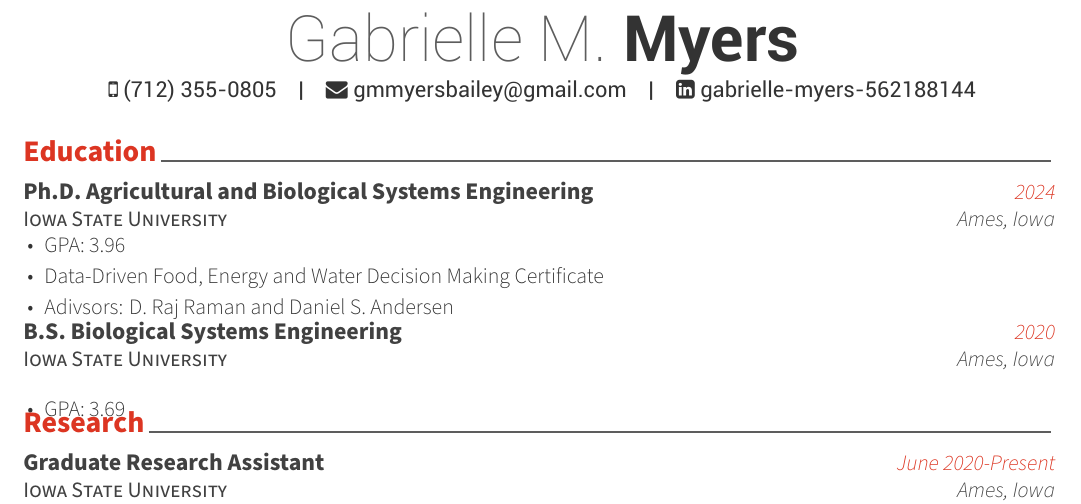
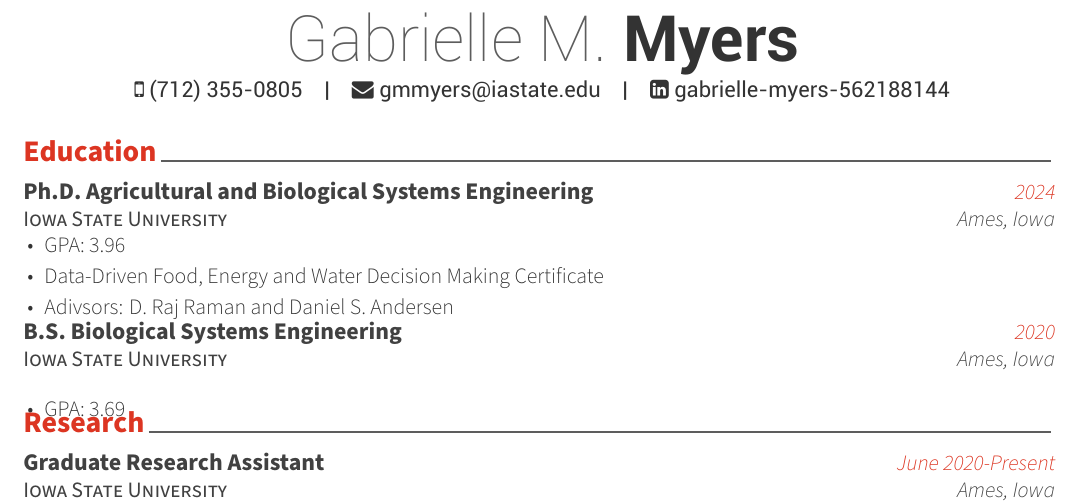
Before and after one commit to gabbymyers/CV, a LaTeX CV (CV.tex): part of page 1 of 3, cut so that both start at the same text. Compiled offline with XeLaTeX.

Commit message:
Add files via upload

```diff
--- a/CV.tex
+++ b/CV.tex
@@ -56,7 +56,7 @@
 \name{Gabrielle M.}{Myers}
 
 \mobile{(712) 355-0805}
-\email{gmmyersbailey@gmail.com}
+\email{gmmyers@iastate.edu}
 \linkedin{gabrielle-myers-562188144}
 % \gitlab{gitlab-id}
 % \stackoverflow{SO-id}{SO-name}
```
Also changed, not shown: README.md (added), CV.tex (11 more changed lines).
